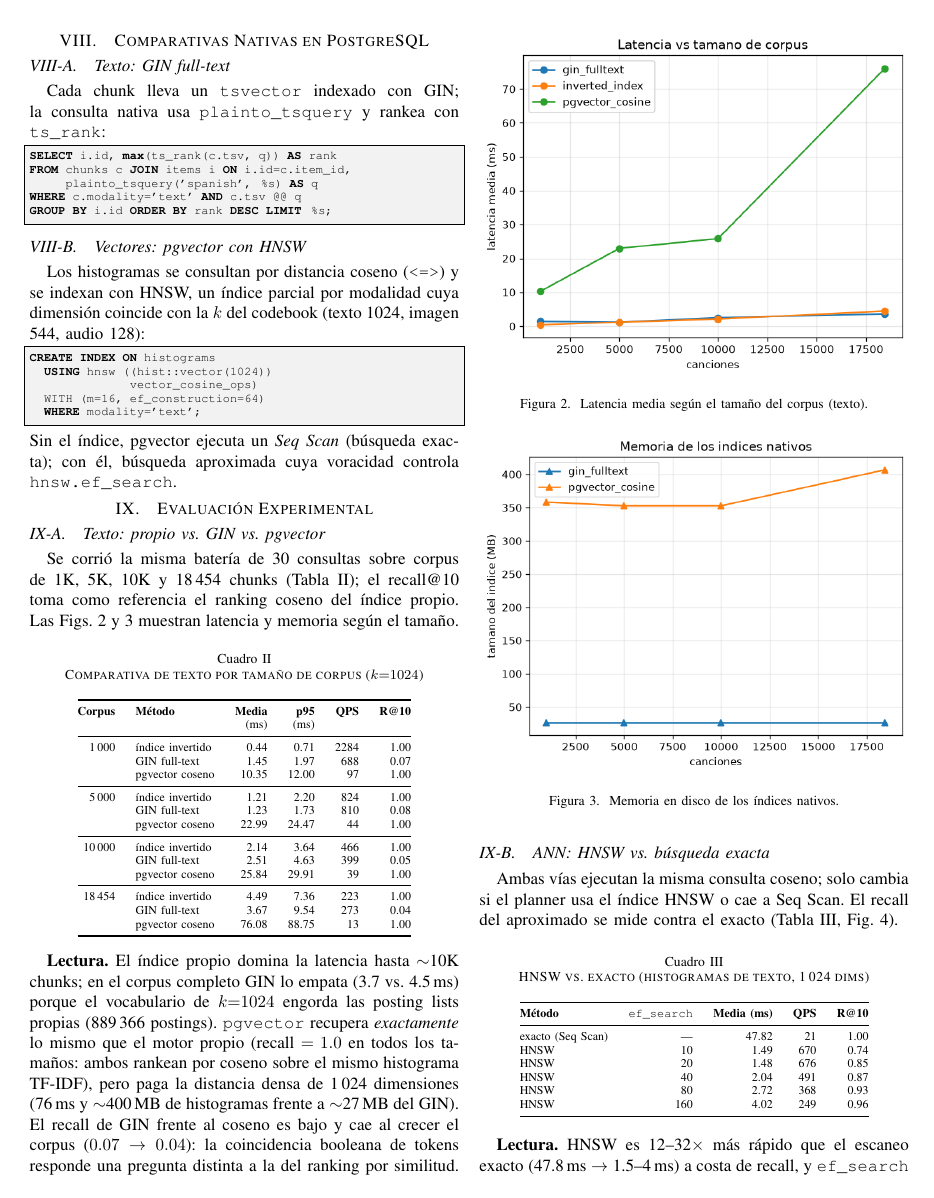
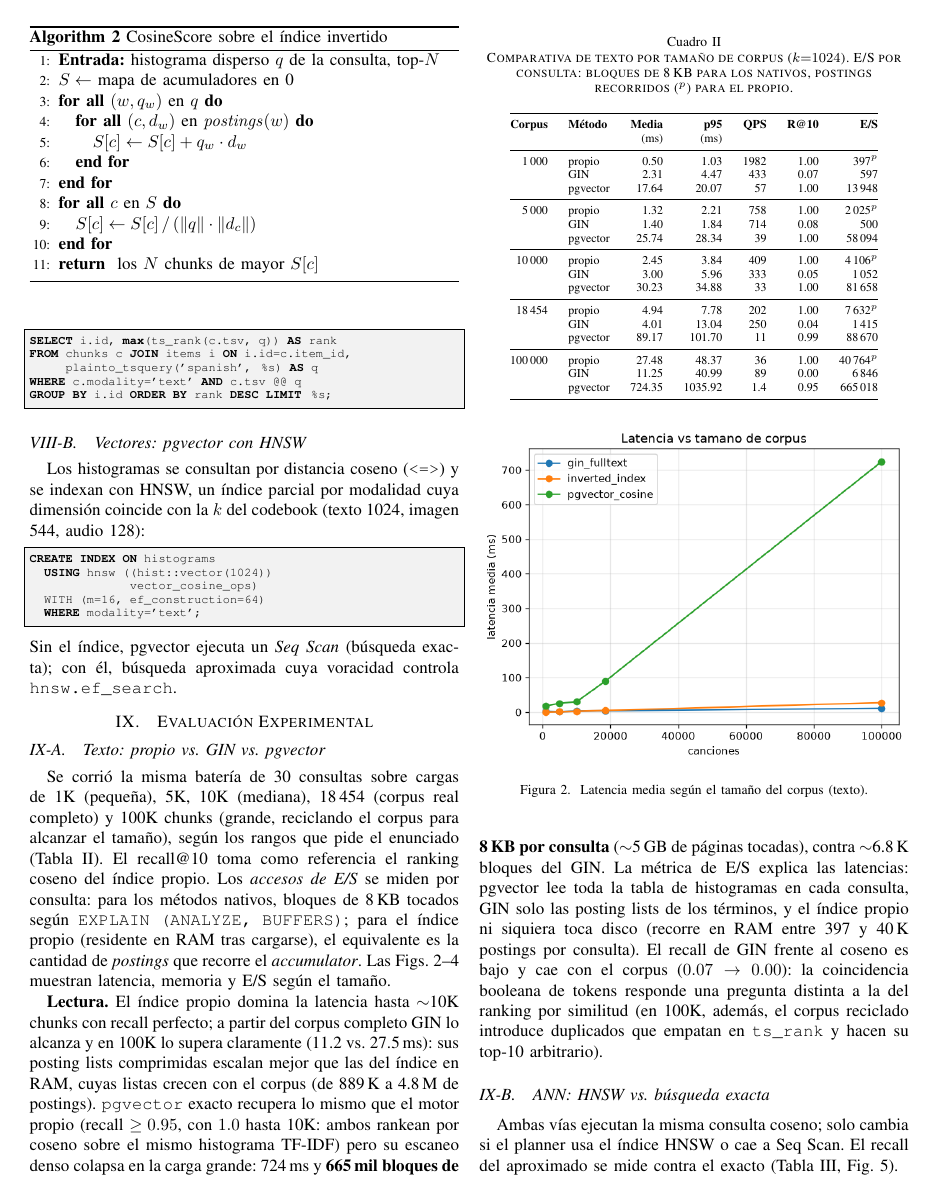
Before and after one commit to gianw-k/BDII-ProyectoII, a LaTeX paper (docs/informe.tex): page 4 of 5 before the commit and page 4 of 6 after it. Compiled offline with pdfLaTeX.

Commit message:
Benchmark con carga grande de 100k y columna de io en tablas de readme e informe. gin gana en 100k, pgvector exacto colapsa a 724ms tocando 5gb por consulta

```diff
--- a/docs/informe.tex
+++ b/docs/informe.tex
@@ -475,37 +488,49 @@ Sin el índice, pgvector ejecuta un \textit{Seq Scan} (búsqueda exacta); con
 \section{Evaluación Experimental}
 
 \subsection{Texto: propio vs.\ GIN vs.\ pgvector}
-Se corrió la misma batería de 30 consultas sobre corpus de 1K, 5K, 10K y
-18\,454 chunks (Tabla~\ref{tab:texto}); el recall@10 toma como referencia el
-ranking coseno del índice propio. Las Figs.~\ref{fig:latencia} y
-\ref{fig:memoria} muestran latencia y memoria según el tamaño.
+Se corrió la misma batería de 30 consultas sobre cargas de 1K (pequeña), 5K,
+10K (mediana), 18\,454 (corpus real completo) y 100K chunks (grande, reciclando
+el corpus para alcanzar el tamaño), según los rangos que pide el enunciado
+(Tabla~\ref{tab:texto}). El recall@10 toma como referencia el ranking coseno
+del índice propio. Los \emph{accesos de E/S} se miden por consulta: para los
+métodos nativos, bloques de 8\,KB tocados según
+\texttt{EXPLAIN (ANALYZE, BUFFERS)}; para el índice propio (residente en RAM
+tras cargarse), el equivalente es la cantidad de \textit{postings} que recorre
+el \textit{accumulator}. Las Figs.~\ref{fig:latencia}--\ref{fig:io} muestran
+latencia, memoria y E/S según el tamaño.
 
 \begin{table}[htbp]
-\caption{Comparativa de texto por tamaño de corpus ($k{=}1024$)}
+\caption{Comparativa de texto por tamaño de corpus ($k{=}1024$). E/S por
+consulta: bloques de 8\,KB para los nativos, postings recorridos ($^{p}$)
+para el propio.}
 \label{tab:texto}
 \centering
 \scriptsize
-\begin{tabular}{@{}rlrrrr@{}}
+\begin{tabular}{@{}rlrrrrr@{}}
 \toprule
 \textbf{Corpus} & \textbf{Método} & \textbf{Media} & \textbf{p95} &
-\textbf{QPS} & \textbf{R@10} \\
- & & (ms) & (ms) & & \\
+\textbf{QPS} & \textbf{R@10} & \textbf{E/S} \\
+ & & (ms) & (ms) & & & \\
 \midrule
-1\,000  & índice invertido & 0.44  & 0.71  & 2284 & 1.00 \\
-        & GIN full-text    & 1.45  & 1.97  & 688  & 0.07 \\
-        & pgvector coseno  & 10.35 & 12.00 & 97   & 1.00 \\
+1\,000   & propio   & 0.50   & 1.03    & 1982 & 1.00 & 397$^{p}$ \\
+         & GIN      & 2.31   & 4.47    & 433  & 0.07 & 597 \\
+         & pgvector & 17.64  & 20.07   & 57   & 1.00 & 13\,948 \\
 \midrule
-5\,000  & índice invertido & 1.21  & 2.20  & 824  & 1.00 \\
-        & GIN full-text    & 1.23  & 1.73  & 810  & 0.08 \\
-        & pgvector coseno  & 22.99 & 24.47 & 44   & 1.00 \\
+5\,000   & propio   & 1.32   & 2.21    & 758  & 1.00 & 2\,025$^{p}$ \\
+         & GIN      & 1.40   & 1.84    & 714  & 0.08 & 500 \\
+         & pgvector & 25.74  & 28.34   & 39   & 1.00 & 58\,094 \\
 \midrule
-10\,000 & índice invertido & 2.14  & 3.64  & 466  & 1.00 \\
-        & GIN full-text    & 2.51  & 4.63  & 399  & 0.05 \\
-        & pgvector coseno  & 25.84 & 29.91 & 39   & 1.00 \\
+10\,000  & propio   & 2.45   & 3.84    & 409  & 1.00 & 4\,106$^{p}$ \\
+         & GIN      & 3.00   & 5.96    & 333  & 0.05 & 1\,052 \\
+         & pgvector & 30.23  & 34.88   & 33   & 1.00 & 81\,658 \\
 \midrule
-18\,454 & índice invertido & 4.49  & 7.36  & 223  & 1.00 \\
-        & GIN full-text    & 3.67  & 9.54  & 273  & 0.04 \\
-        & pgvector coseno  & 76.08 & 88.75 & 13   & 1.00 \\
+18\,454  & propio   & 4.94   & 7.78    & 202  & 1.00 & 7\,632$^{p}$ \\
+         & GIN      & 4.01   & 13.04   & 250  & 0.04 & 1\,415 \\
+         & pgvector & 89.17  & 101.70  & 11   & 0.99 & 88\,670 \\
+\midrule
+100\,000 & propio   & 27.48  & 48.37   & 36   & 1.00 & 40\,764$^{p}$ \\
+         & GIN      & 11.25  & 40.99   & 89   & 0.00 & 6\,846 \\
+         & pgvector & 724.35 & 1035.92 & 1.4  & 0.95 & 665\,018 \\
 \bottomrule
 \end{tabular}
 \end{table}
@@ -524,13 +549,3 @@ ranking coseno del índice propio. Las Figs.~\ref{fig:latencia} y
 \label{fig:memoria}
 \end{figure}
 
-\textbf{Lectura.} El índice propio domina la latencia hasta $\sim$10K chunks;
-en el corpus completo GIN lo empata (3.7 vs.\ 4.5\,ms) porque el vocabulario
-de $k{=}1024$ engorda las posting lists propias (889\,366 postings).
-\texttt{pgvector} recupera \emph{exactamente} lo mismo que el motor propio
-(recall $=1.0$ en todos los tamaños: ambos rankean por coseno sobre el mismo
-histograma TF-IDF), pero paga la distancia densa de 1\,024 dimensiones
-(76\,ms y $\sim$400\,MB de histogramas frente a $\sim$27\,MB del GIN). El
-recall de GIN frente al coseno es bajo y cae al crecer el corpus
-($0.07 \rightarrow 0.04$): la coincidencia booleana de tokens responde una
-pregunta distinta a la del ranking por similitud.
@@ -537,3 +555,25 @@ pregunta distinta a la del ranking por similitud.
+\caption{Accesos de E/S de los índices nativos (bloques de 8\,KB por
+consulta, medidos con \texttt{EXPLAIN BUFFERS}).}
+\label{fig:io}
+\end{figure}
+
+\textbf{Lectura.} El índice propio domina la latencia hasta $\sim$10K chunks
+con recall perfecto; a partir del corpus completo GIN lo alcanza y en 100K lo
+supera claramente (11.2 vs.\ 27.5\,ms): sus posting lists comprimidas escalan
+mejor que las del índice en RAM, cuyas listas crecen con el corpus (de
+889\,K a 4.8\,M de postings). \texttt{pgvector} exacto recupera lo mismo que
+el motor propio (recall $\ge 0.95$, con $1.0$ hasta 10K: ambos rankean por
+coseno sobre el mismo histograma TF-IDF) pero su escaneo denso colapsa en la
+carga grande: 724\,ms y \textbf{665\,mil bloques de 8\,KB por consulta}
+($\sim$5\,GB de páginas tocadas), contra $\sim$6.8\,K bloques del GIN. La
+métrica de E/S explica las latencias: pgvector lee toda la tabla de
+histogramas en cada consulta, GIN solo las posting lists de los términos, y
+el índice propio ni siquiera toca disco (recorre en RAM entre 397 y 40\,K
+postings por consulta). El recall de GIN frente al coseno es bajo y cae con
+el corpus ($0.07 \rightarrow 0.00$): la coincidencia booleana de tokens
+responde una pregunta distinta a la del ranking por similitud (en 100K,
+además, el corpus reciclado introduce duplicados que empatan en
+\texttt{ts\_rank} y hacen su top-10 arbitrario).
 
 \subsection{ANN: HNSW vs.\ búsqueda exacta}
 Ambas vías ejecutan la misma consulta coseno; solo cambia si el planner usa
```
Also changed, not shown: backend/experiments/results/text_benchmark.csv (+16 -13 lines), README.md, backend/experiments/results/io_vs_size.png (added), backend/experiments/results/latency_vs_size.png, backend/experiments/results/memory_vs_size.png, backend/experiments/results/recall_vs_size.png, backend/experiments/results/throughput_vs_size.png, docs/informe.pdf, docs/informe.tex (49 more changed lines).
